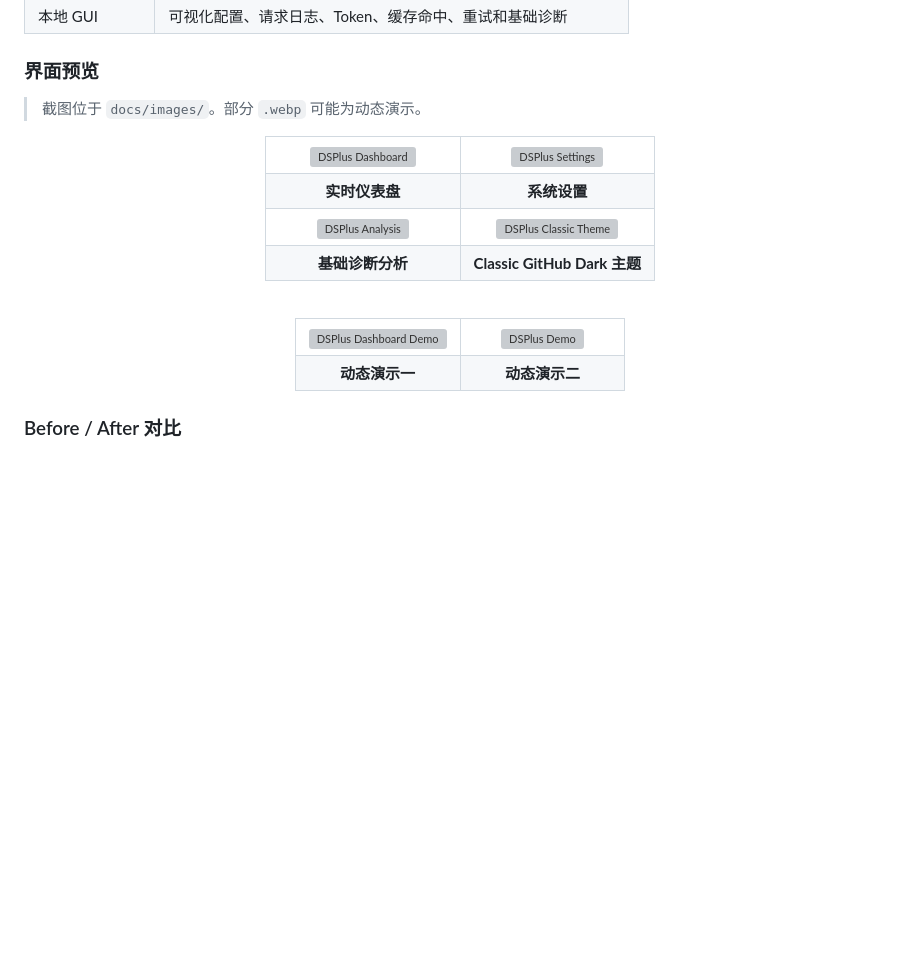
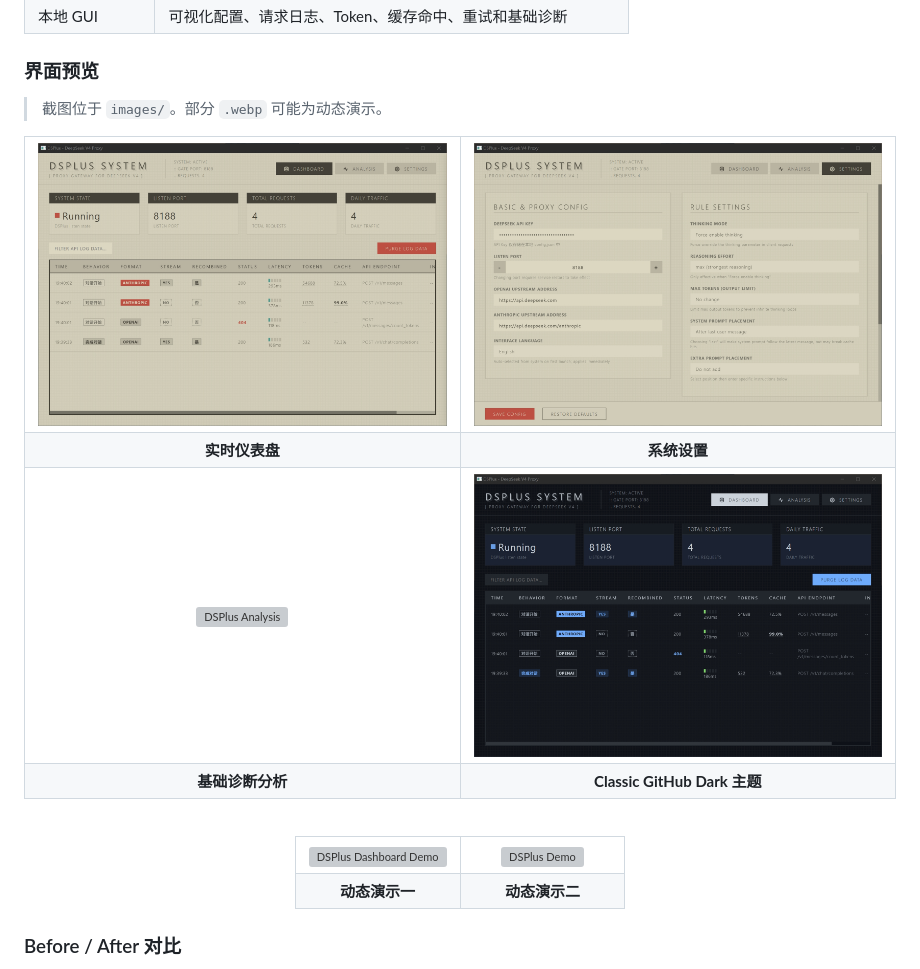
Before and after one commit to thehuanlwd/DSPlus, a Markdown page: docs/README_zh.md, the part around one of its changes. Drawn GitHub-style; blank space fills up the shorter version; grey boxes are pictures that could not be loaded.

Commit message:
docs(zh): 修正文档中图片路径

```diff
--- a/docs/README_zh.md
+++ b/docs/README_zh.md
@@ -100,22 +100,22 @@ DSPlus 它是一个完全本地的中间层：
 
 ### 界面预览
 
-> 截图位于 `docs/images/`。部分 `.webp` 可能为动态演示。
+> 截图位于 `images/`。部分 `.webp` 可能为动态演示。
 
 <div align="center">
 
 <table style="border-collapse:separate;border-spacing:5px;margin:0 auto">
   <tr>
-    <td width="50%" align="center" style="padding:0"><img src="docs/images/DASHBOARD.jpg" alt="DSPlus Dashboard"></td>
-    <td width="50%" align="center" style="padding:0"><img src="docs/images/SETTINGS.jpg" alt="DSPlus Settings"></td>
+    <td width="50%" align="center" style="padding:0"><img src="images/DASHBOARD.jpg" alt="DSPlus Dashboard"></td>
+    <td width="50%" align="center" style="padding:0"><img src="images/SETTINGS.jpg" alt="DSPlus Settings"></td>
   </tr>
   <tr>
     <td align="center" style="padding:0"><b>实时仪表盘</b></td>
     <td align="center" style="padding:0"><b>系统设置</b></td>
   </tr>
   <tr>
-    <td width="50%" align="center" style="padding:0"><img src="docs/images/ANALYSIS.jpg" alt="DSPlus Analysis"></td>
-    <td width="50%" align="center" style="padding:0"><img src="docs/images/Classic%20(GitHub%20Dark).jpg" alt="DSPlus Classic Theme"></td>
+    <td width="50%" align="center" style="padding:0"><img src="images/ANALYSIS.jpg" alt="DSPlus Analysis"></td>
+    <td width="50%" align="center" style="padding:0"><img src="images/Classic%20(GitHub%20Dark).jpg" alt="DSPlus Classic Theme"></td>
   </tr>
   <tr>
     <td align="center" style="padding:0"><b>基础诊断分析</b></td>
```
Also changed, not shown: other parts of docs/README_zh.md (+2 -2 lines).
